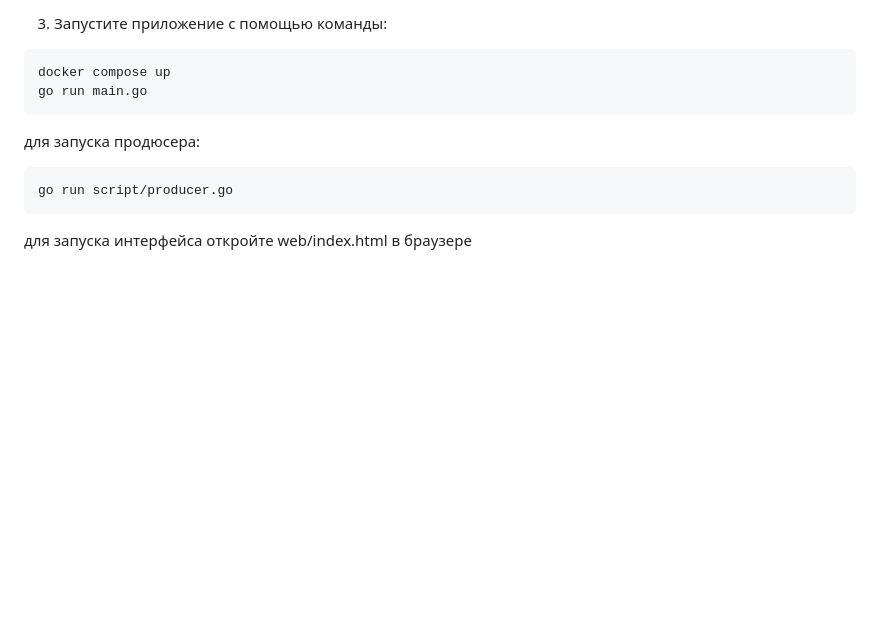
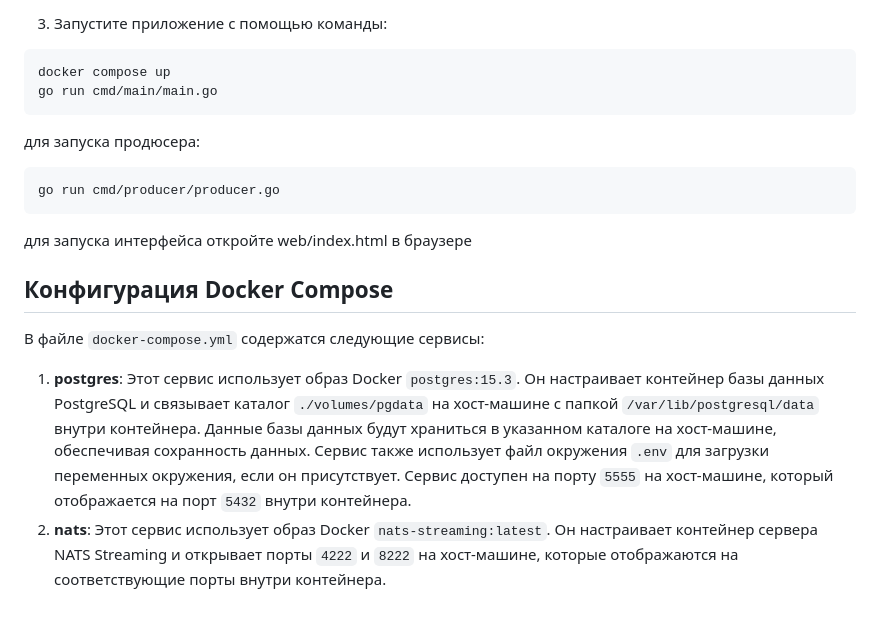
Before and after one commit to AhegaoHD/WBTL0, a Markdown page: README.md, the part around one of its changes. GitHub-like rendering; blank space fills up the shorter version.

````diff
--- a/README.md
+++ b/README.md
@@ -63,10 +20,18 @@
 3. Запустите приложение с помощью команды:
 ```bash
 docker compose up
-go run main.go
+go run cmd/main/main.go
 ```
 для запуска продюсера:
 ```bash
-go run script/producer.go
+go run cmd/producer/producer.go
 ```
 для запуска интерфейса откройте web/index.html в браузере
+
+
+
+## Конфигурация Docker Compose
+
+В файле `docker-compose.yml` содержатся следующие сервисы:
+1. **postgres**: Этот сервис использует образ Docker `postgres:15.3`. Он настраивает контейнер базы данных PostgreSQL и связывает каталог `./volumes/pgdata` на хост-машине с папкой `/var/lib/postgresql/data` внутри контейнера. Данные базы данных будут храниться в указанном каталоге на хост-машине, обеспечивая сохранность данных. Сервис также использует файл окружения `.env` для загрузки переменных окружения, если он присутствует. Сервис доступен на порту `5555` на хост-машине, который отображается на порт `5432` внутри контейнера.
+2. **nats**: Этот сервис использует образ Docker `nats-streaming:latest`. Он настраивает контейнер сервера NATS Streaming и открывает порты `4222` и `8222` на хост-машине, которые отображаются на соответствующие порты внутри контейнера.
````
Also changed, not shown: other parts of README.md (+9 -52 lines).
